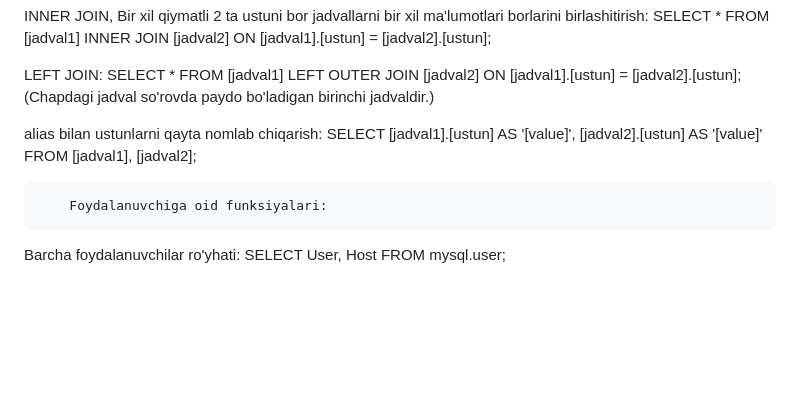
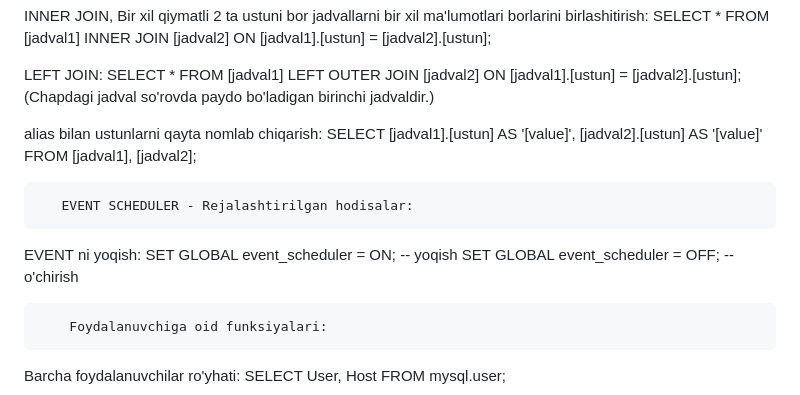
Before and after one commit to SardorKhiva/php_praktikum, a Markdown page: 09_MySQL_Basics/MySQL_Cheat_Sheet.md, the part around the change. GitHub-like rendering; blank space fills up the shorter version.

Commit message:
mysql dagi asosiy buyruqlar (qisqacha)

```diff
--- a/09_MySQL_Basics/MySQL_Cheat_Sheet.md
+++ b/09_MySQL_Basics/MySQL_Cheat_Sheet.md
@@ -225,6 +225,11 @@ SELECT [jadval1].[ustun] AS '[value]',
        [jadval2].[ustun] AS '[value]'
 FROM [jadval1], [jadval2];
 
+       EVENT SCHEDULER - Rejalashtirilgan hodisalar:
+EVENT ni yoqish:
+SET GLOBAL event_scheduler = ON;   -- yoqish
+SET GLOBAL event_scheduler = OFF;  -- o'chirish
+
         Foydalanuvchiga oid funksiyalari:
 Barcha foydalanuvchilar ro'yhati:
 SELECT User, Host
```
